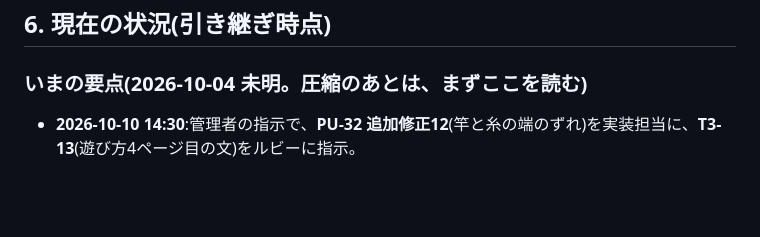
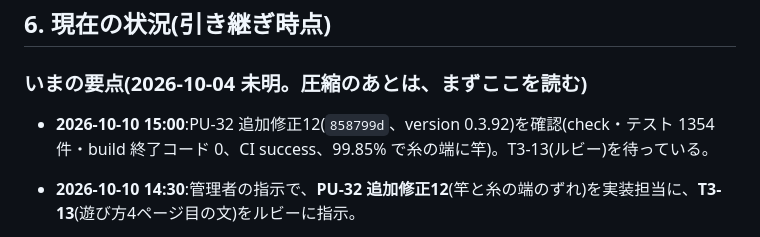
Before and after one commit to elengine/the-seikei, a Markdown page: AGENTS.md, the part around the change. GitHub-like rendering; blank space fills up the shorter version.

Commit message:
AGENTS.md:PU-32 追加修正12 を確認
Co-Authored-By: Claude Opus 5.5 <noreply@anthropic.com>

```diff
--- a/AGENTS.md
+++ b/AGENTS.md
@@ -131,6 +131,8 @@
 ## 6. 現在の状況(引き継ぎ時点)
 
 ### いまの要点(2026-10-04 未明。圧縮のあとは、まずここを読む)
+
+- **2026-10-10 15:00**:PU-32 追加修正12(`858799d`、version 0.3.92)を確認(check・テスト 1354 件・build 終了コード 0、CI success、99.85% で糸の端に竿)。T3-13(ルビー)を待っている。
 
 - **2026-10-10 14:30**:管理者の指示で、**PU-32 追加修正12**(竿と糸の端のずれ)を実装担当に、**T3-13**(遊び方4ページ目の文)をルビーに指示。
 
```
